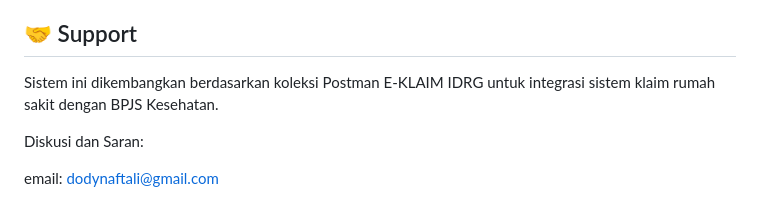
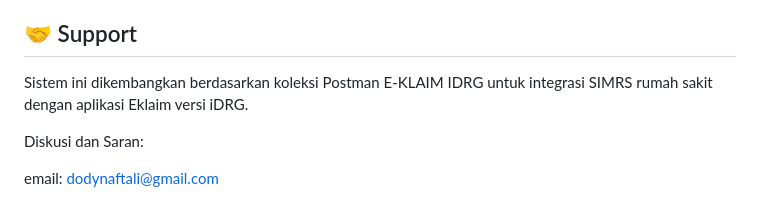
Before and after one commit to dnaftali/idrg-php, a Markdown page: README.md, the part around the change. Drawn GitHub-style.

```diff
--- a/README.md
+++ b/README.md
@@ -297,7 +297,7 @@ const isValidResult = mdcNumber !== invalidMdcCode && drgCode;
 
 ## 🤝 Support
 
-Sistem ini dikembangkan berdasarkan koleksi Postman E-KLAIM IDRG untuk integrasi sistem klaim rumah sakit dengan BPJS Kesehatan.
+Sistem ini dikembangkan berdasarkan koleksi Postman E-KLAIM IDRG untuk integrasi SIMRS rumah sakit dengan aplikasi Eklaim versi iDRG.
 
 Diskusi dan Saran:
 
```
